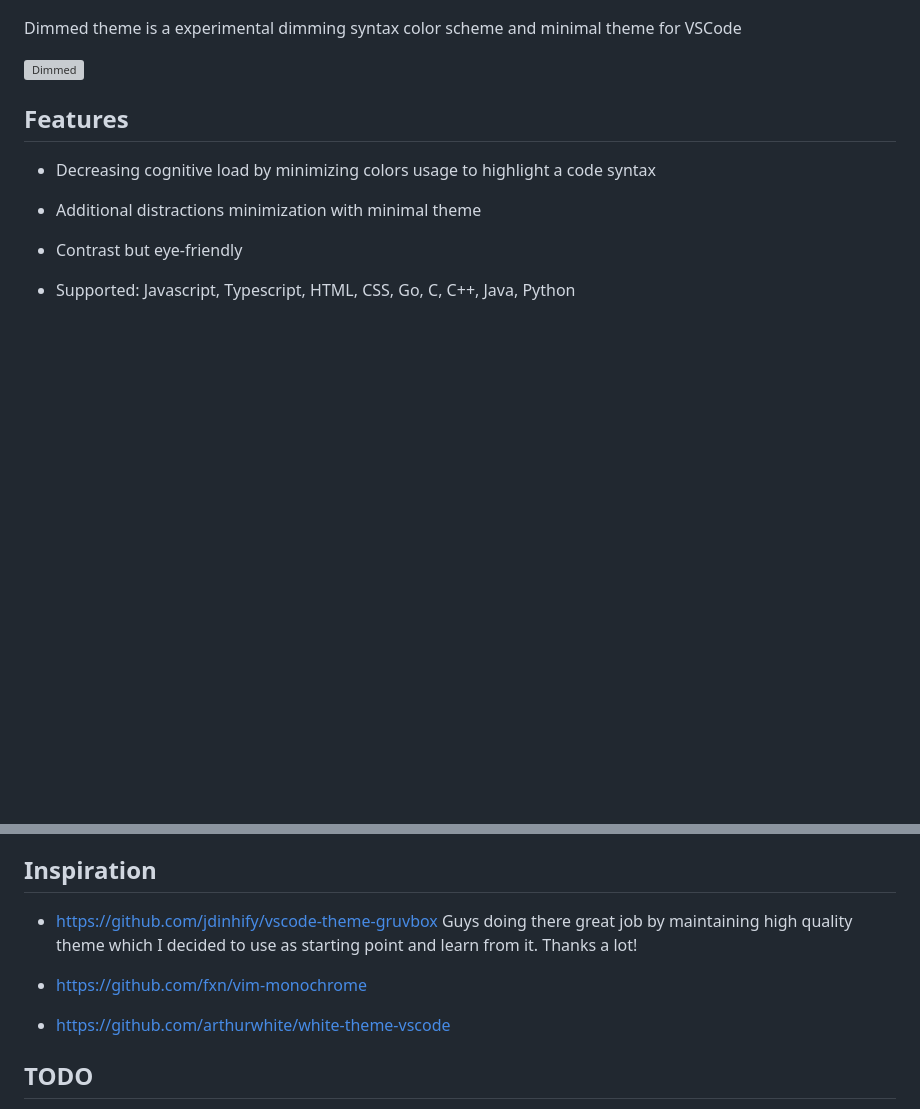
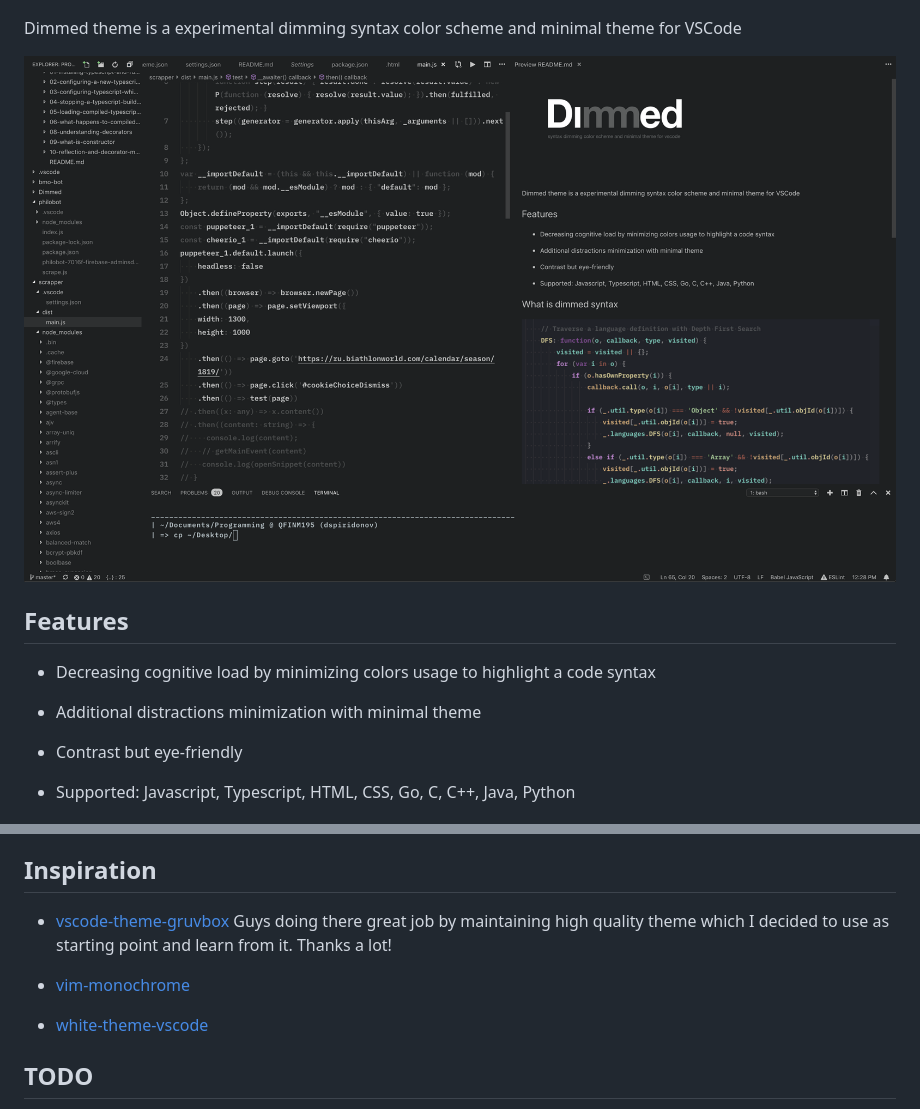
Before and after one commit to denspiro/vscode-theme-dimmed, a Markdown page: README.md, 2 parts joined by grey strips. Drawn GitHub-style; pictures changed too: images/dimmed-screenshot.png (added); blank space fills up the shorter version; grey boxes are pictures that could not be loaded.

Commit message:
added screenshot

```diff
--- a/README.md
+++ b/README.md
@@ -2,8 +2,7 @@
 
 Dimmed theme is a experimental dimming syntax color scheme and minimal theme for VSCode
 
-![Dimmed](images/dimmed-animation.gif)
-
+![dimmed-screenshot](images/dimmed-screenshot.png)
 
 ## Features
 
@@ -21,12 +22,12 @@ Some elements of the code that can add visual noise are colored less bright than
 
 ## Inspiration
 
-* https://github.com/jdinhify/vscode-theme-gruvbox
+* [vscode-theme-gruvbox](https://github.com/jdinhify/vscode-theme-gruvbox)
  Guys doing there great job by maintaining high quality theme which I decided to use as starting point and learn from it. Thanks a lot!
 
-* https://github.com/fxn/vim-monochrome
+* [vim-monochrome](https://github.com/fxn/vim-monochrome)
 
-* https://github.com/arthurwhite/white-theme-vscode
+* [white-theme-vscode](https://github.com/arthurwhite/white-theme-vscode)
 
 ## TODO
 
```
Also changed, not shown: other parts of README.md (+2 -0 lines).
